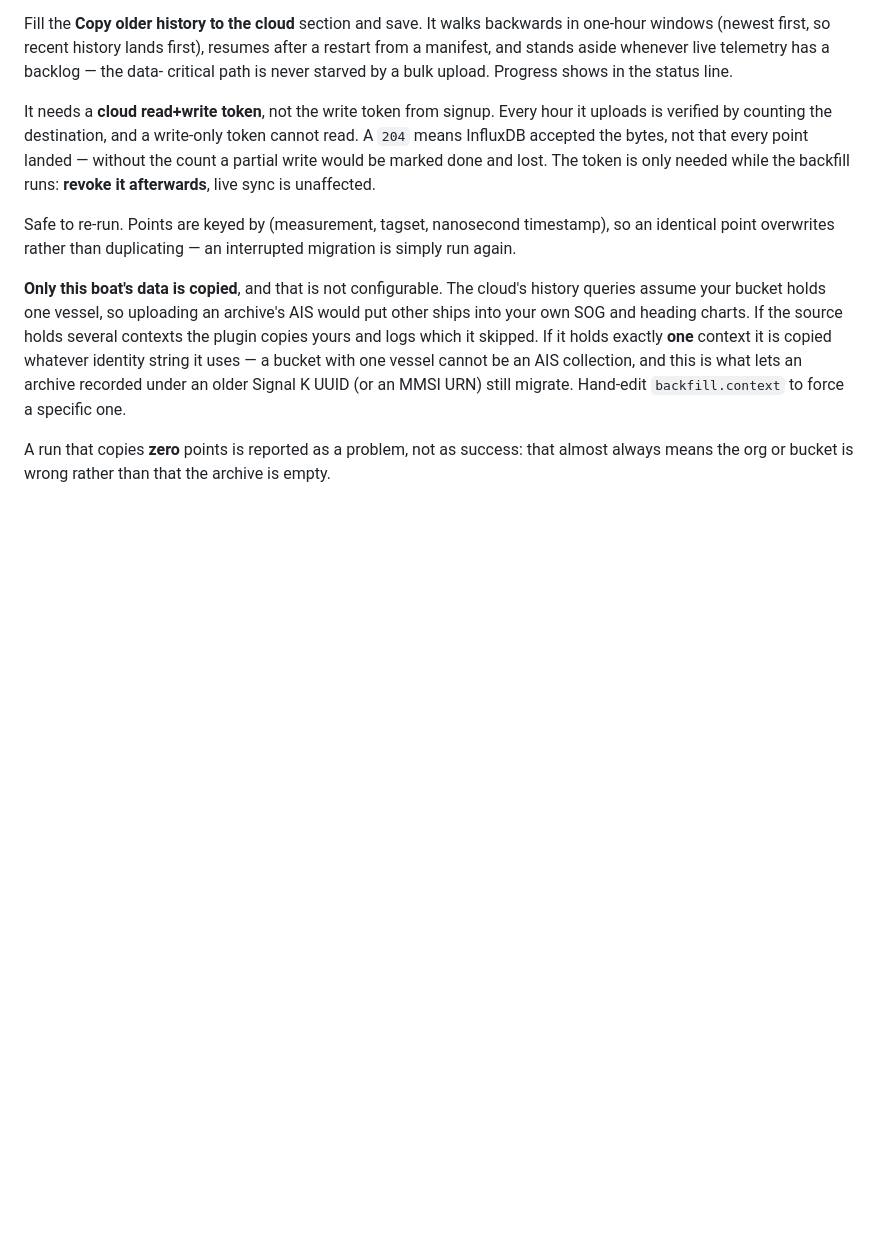
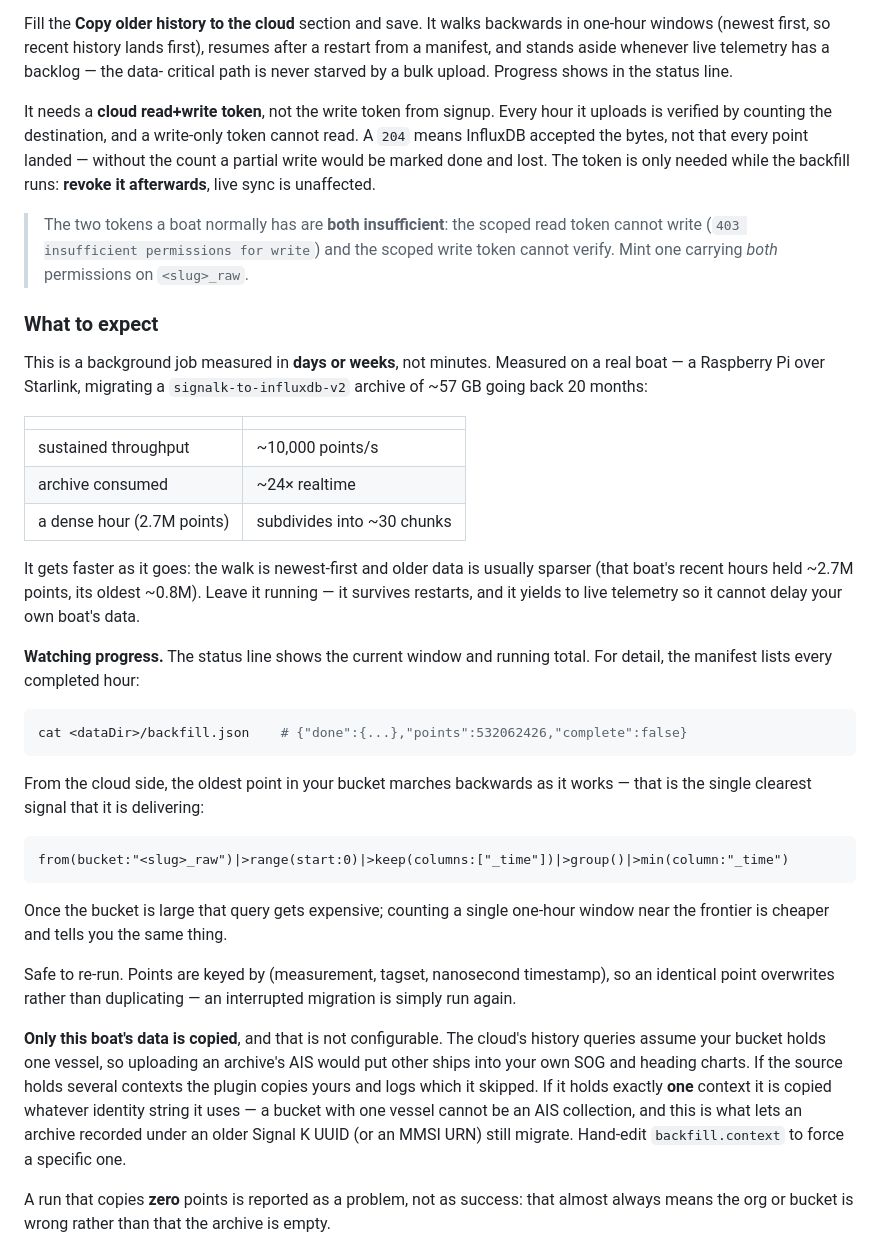
Before and after one commit to lauchat/sailkick-boat, a Markdown page: README.md, the part around the change. GitHub-like rendering; blank space fills up the shorter version.

Commit message:
docs: what to expect from a backfill, and how to watch it
The backfill section said what it does and nothing about what running it is
like, which is where the real friction was. Adds, from an actual migration:

- Duration. A ~57 GB archive going back 20 months is a job measured in days
  to weeks at ~10,000 points/s sustained, roughly 24x realtime, and it speeds
  up as it goes because the walk is newest-first and older data is sparser.
- The token trap, explicitly. A boat's two normal tokens are BOTH
  insufficient: the scoped read token cannot write (403) and the scoped write
  token cannot verify. That cost a full debugging round; now it is written
  down.
- How to watch it: the manifest for completed hours, and the oldest point in
  the cloud bucket marching backwards as the clearest external signal — with
  the note that this query gets expensive once the bucket is large, and a
  one-hour count near the frontier is the cheap equivalent.

Co-Authored-By: Claude Opus 5 (1M context) <noreply@anthropic.com>

````diff
--- a/README.md
+++ b/README.md
@@ -259,6 +259,43 @@ uploads is verified by counting the destination, and a write-only token cannot r
 a partial write would be marked done and lost. The token is only needed while the
 backfill runs: **revoke it afterwards**, live sync is unaffected.
 
+> The two tokens a boat normally has are **both insufficient**: the scoped read token
+> cannot write (`403 insufficient permissions for write`) and the scoped write token
+> cannot verify. Mint one carrying *both* permissions on `<slug>_raw`.
+
+### What to expect
+This is a background job measured in **days or weeks**, not minutes. Measured on a real
+boat — a Raspberry Pi over Starlink, migrating a `signalk-to-influxdb-v2` archive of
+~57 GB going back 20 months:
+
+| | |
+|---|---|
+| sustained throughput | ~10,000 points/s |
+| archive consumed | ~24× realtime |
+| a dense hour (2.7M points) | subdivides into ~30 chunks |
+
+It gets faster as it goes: the walk is newest-first and older data is usually sparser
+(that boat's recent hours held ~2.7M points, its oldest ~0.8M). Leave it running — it
+survives restarts, and it yields to live telemetry so it cannot delay your own boat's
+data.
+
+**Watching progress.** The status line shows the current window and running total. For
+detail, the manifest lists every completed hour:
+
+```bash
+cat <dataDir>/backfill.json    # {"done":{...},"points":532062426,"complete":false}
+```
+
+From the cloud side, the oldest point in your bucket marches backwards as it works — that
+is the single clearest signal that it is delivering:
+
+```flux
+from(bucket:"<slug>_raw")|>range(start:0)|>keep(columns:["_time"])|>group()|>min(column:"_time")
+```
+
+Once the bucket is large that query gets expensive; counting a single one-hour window
+near the frontier is cheaper and tells you the same thing.
+
 Safe to re-run. Points are keyed by (measurement, tagset, nanosecond timestamp), so an
 identical point overwrites rather than duplicating — an interrupted migration is simply
 run again.
````
